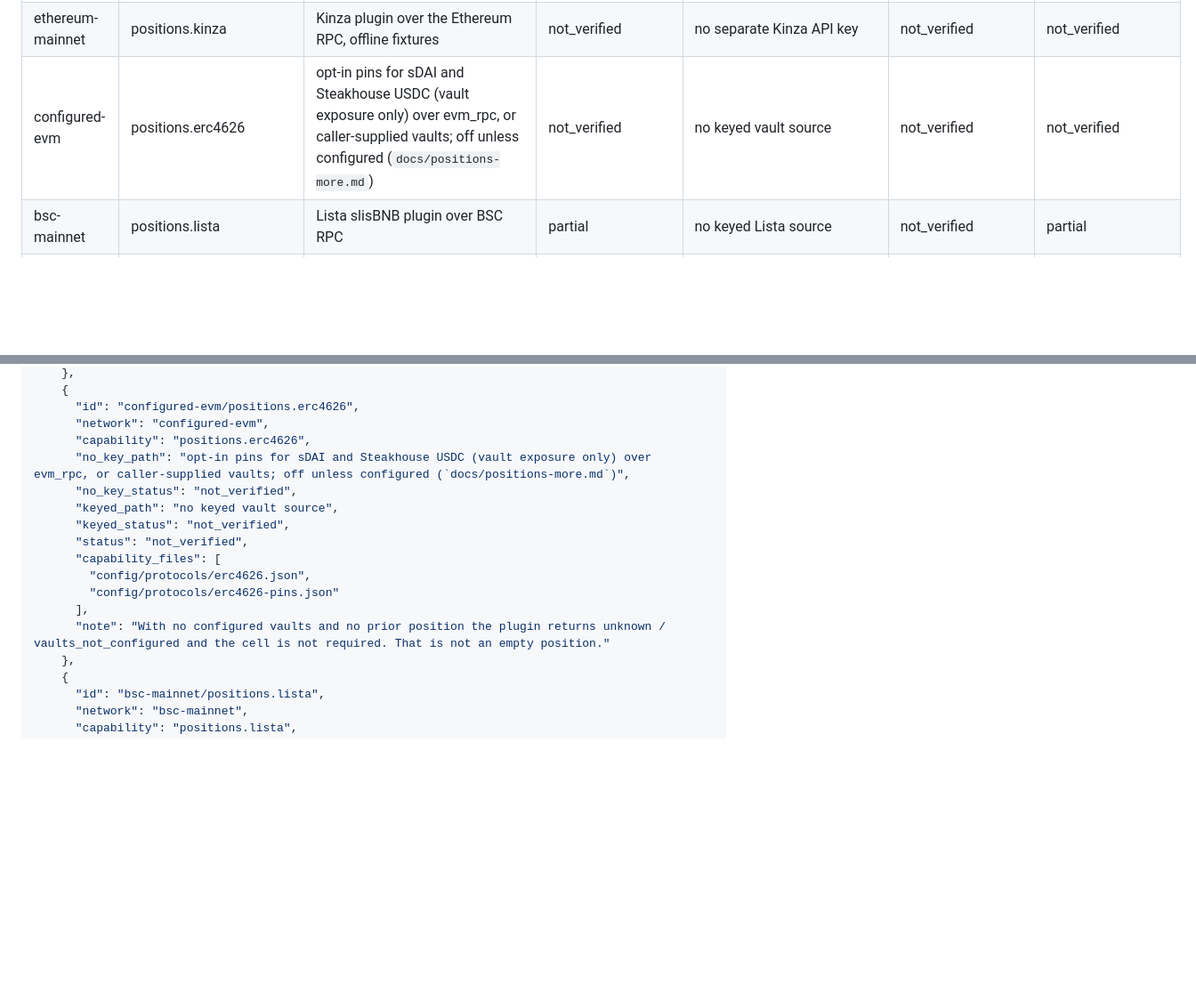
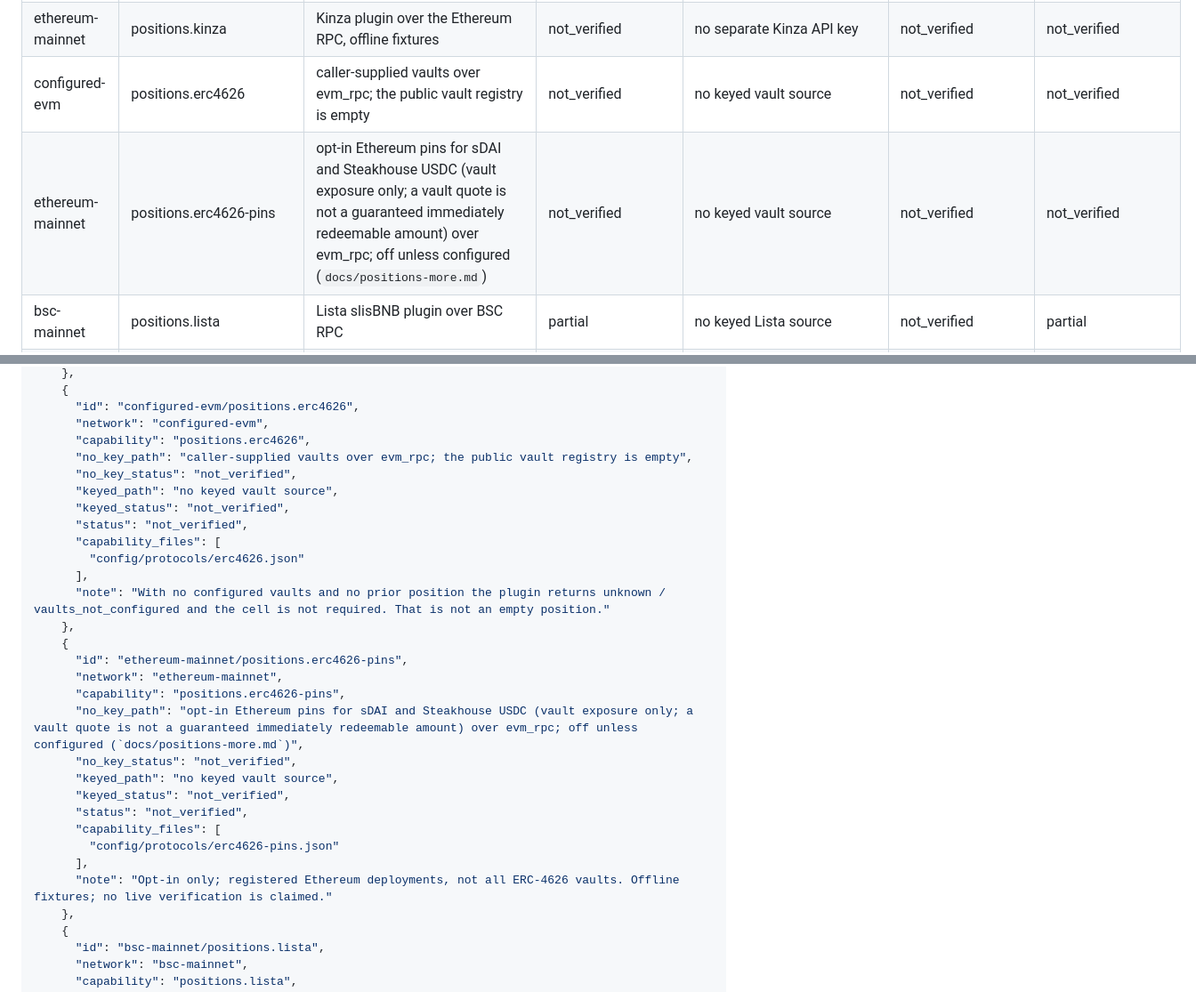
Before and after one commit to akari-sora/wallet-guardian, a Markdown page: wallet-guardian/docs/coverage-matrix.md, 2 parts joined by grey strips. Shown at 89% size. Rendered like a GitHub page; blank space fills up the shorter version.

Commit message:
docs: separate ERC-4626 pins row, correct rc.3 changelog heading, quote endpoint example

```diff
--- a/wallet-guardian/docs/coverage-matrix.md
+++ b/wallet-guardian/docs/coverage-matrix.md
@@ -131,7 +131,8 @@ Not added: Bitcoin Core `rss.xml` (593 KB) is refused by the parser's item cap.
 | solana-mainnet | history.native_external | parsed events need HELIUS_API_KEY; examples/monitor.json leaves the source disabled | credential_missing | Helius parsed events when the key and URL are set and the source is enabled | not_verified | partial |
 | bsc-mainnet | positions.kinza | Kinza plugin over the BSC RPC, offline CLI fixtures | not_verified | no separate Kinza API key | not_verified | not_verified |
 | ethereum-mainnet | positions.kinza | Kinza plugin over the Ethereum RPC, offline fixtures | not_verified | no separate Kinza API key | not_verified | not_verified |
-| configured-evm | positions.erc4626 | opt-in pins for sDAI and Steakhouse USDC (vault exposure only) over evm_rpc, or caller-supplied vaults; off unless configured (`docs/positions-more.md`) | not_verified | no keyed vault source | not_verified | not_verified |
+| configured-evm | positions.erc4626 | caller-supplied vaults over evm_rpc; the public vault registry is empty | not_verified | no keyed vault source | not_verified | not_verified |
+| ethereum-mainnet | positions.erc4626-pins | opt-in Ethereum pins for sDAI and Steakhouse USDC (vault exposure only; a vault quote is not a guaranteed immediately redeemable amount) over evm_rpc; off unless configured (`docs/positions-more.md`) | not_verified | no keyed vault source | not_verified | not_verified |
 | bsc-mainnet | positions.lista | Lista slisBNB plugin over BSC RPC | partial | no keyed Lista source | not_verified | partial |
 | hyperliquid-info | positions | read-only info endpoint used by the legacy doctor path | partial | no keyed Hyperliquid source in the MCM routes | not_verified | partial |
 | configured-evm | positions.aave-v3 | Aave V3 plugin over evm_rpc | not_verified | no keyed Aave source | not_verified | not_verified |
@@ -814,16 +815,29 @@ The fenced blocks are what the offline guard checks. `status`, `no_key_status`,
       "id": "configured-evm/positions.erc4626",
       "network": "configured-evm",
       "capability": "positions.erc4626",
-      "no_key_path": "opt-in pins for sDAI and Steakhouse USDC (vault exposure only) over evm_rpc, or caller-supplied vaults; off unless configured (`docs/positions-more.md`)",
+      "no_key_path": "caller-supplied vaults over evm_rpc; the public vault registry is empty",
       "no_key_status": "not_verified",
       "keyed_path": "no keyed vault source",
       "keyed_status": "not_verified",
       "status": "not_verified",
       "capability_files": [
-        "config/protocols/erc4626.json",
+        "config/protocols/erc4626.json"
+      ],
+      "note": "With no configured vaults and no prior position the plugin returns unknown / vaults_not_configured and the cell is not required. That is not an empty position."
+    },
+    {
+      "id": "ethereum-mainnet/positions.erc4626-pins",
+      "network": "ethereum-mainnet",
+      "capability": "positions.erc4626-pins",
+      "no_key_path": "opt-in Ethereum pins for sDAI and Steakhouse USDC (vault exposure only; a vault quote is not a guaranteed immediately redeemable amount) over evm_rpc; off unless configured (`docs/positions-more.md`)",
+      "no_key_status": "not_verified",
+      "keyed_path": "no keyed vault source",
+      "keyed_status": "not_verified",
+      "status": "not_verified",
+      "capability_files": [
         "config/protocols/erc4626-pins.json"
       ],
-      "note": "With no configured vaults and no prior position the plugin returns unknown / vaults_not_configured and the cell is not required. That is not an empty position."
+      "note": "Opt-in only; registered Ethereum deployments, not all ERC-4626 vaults. Offline fixtures; no live verification is claimed."
     },
     {
       "id": "bsc-mainnet/positions.lista",
```
Also changed, not shown: wallet-guardian/CHANGELOG.md (+3 -1 lines), wallet-guardian/docs/guide-cli.md (+1 -1 lines).
